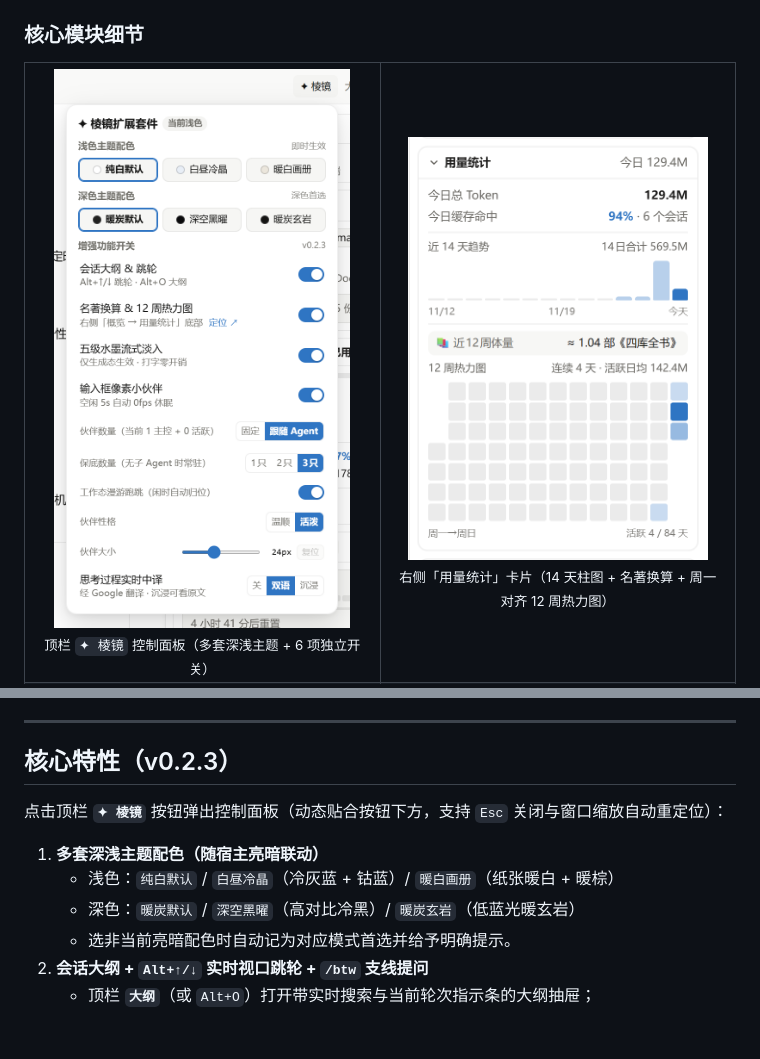
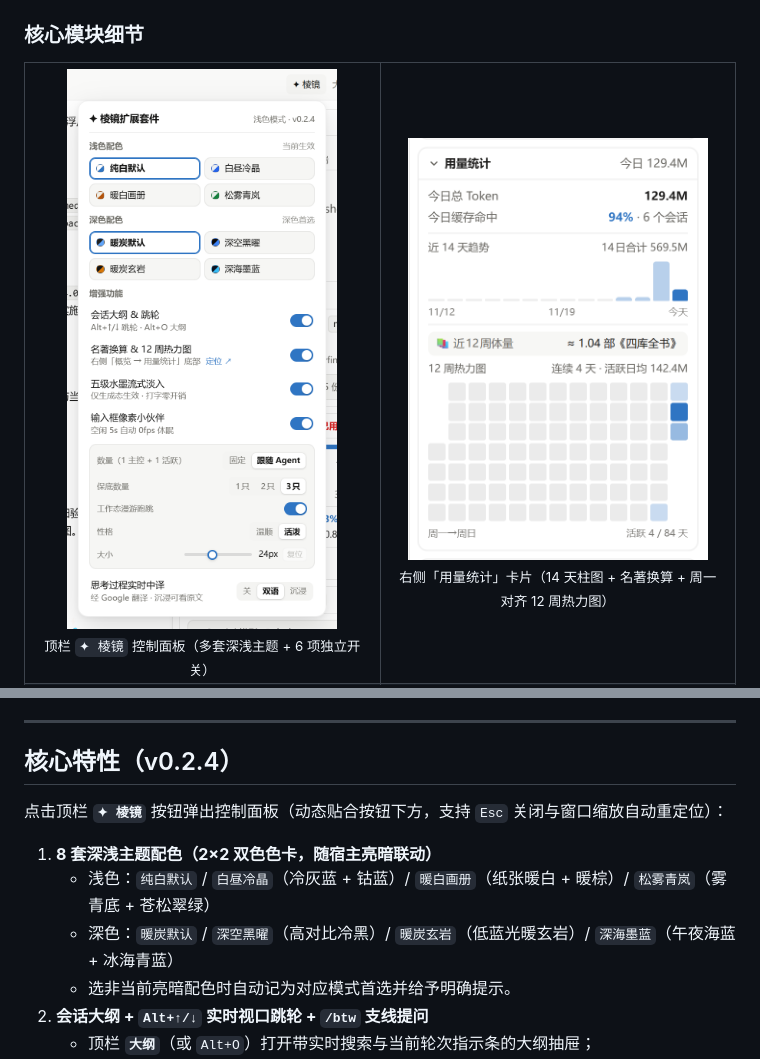
Before and after one commit to brsbsc/anti-claude-prism-suite, a Markdown page: README.md, 2 parts joined by grey strips. Drawn GitHub-style; pictures changed too: assets/screenshots/prism-popover.png; blank space fills up the shorter version.

```diff
--- a/README.md
+++ b/README.md
@@ -63,13 +63,13 @@
 
 ---
 
-## 核心特性（v0.2.3）
+## 核心特性（v0.2.4）
 
 点击顶栏 **`✦ 棱镜`** 按钮弹出控制面板（动态贴合按钮下方，支持 `Esc` 关闭与窗口缩放自动重定位）：
 
-1. **多套深浅主题配色（随宿主亮暗联动）**
-   - 浅色：`纯白默认` / `白昼冷晶`（冷灰蓝 + 钴蓝）/ `暖白画册`（纸张暖白 + 暖棕）
-   - 深色：`暖炭默认` / `深空黑曜`（高对比冷黑）/ `暖炭玄岩`（低蓝光暖玄岩）
+1. **8 套深浅主题配色（2×2 双色色卡，随宿主亮暗联动）**
+   - 浅色：`纯白默认` / `白昼冷晶`（冷灰蓝 + 钴蓝）/ `暖白画册`（纸张暖白 + 暖棕）/ `松雾青岚`（雾青底 + 苍松翠绿）
+   - 深色：`暖炭默认` / `深空黑曜`（高对比冷黑）/ `暖炭玄岩`（低蓝光暖玄岩）/ `深海墨蓝`（午夜海蓝 + 冰海青蓝）
    - 选非当前亮暗配色时自动记为对应模式首选并给予明确提示。
 2. **会话大纲 + `Alt+↑/↓` 实时视口跳轮 + `/btw` 支线提问**
    - 顶栏 **`大纲`**（或 `Alt+O`）打开带实时搜索与当前轮次指示条的大纲抽屉；
```
Also changed, not shown: CHANGELOG.md (+9 -0 lines), 4 other files.
